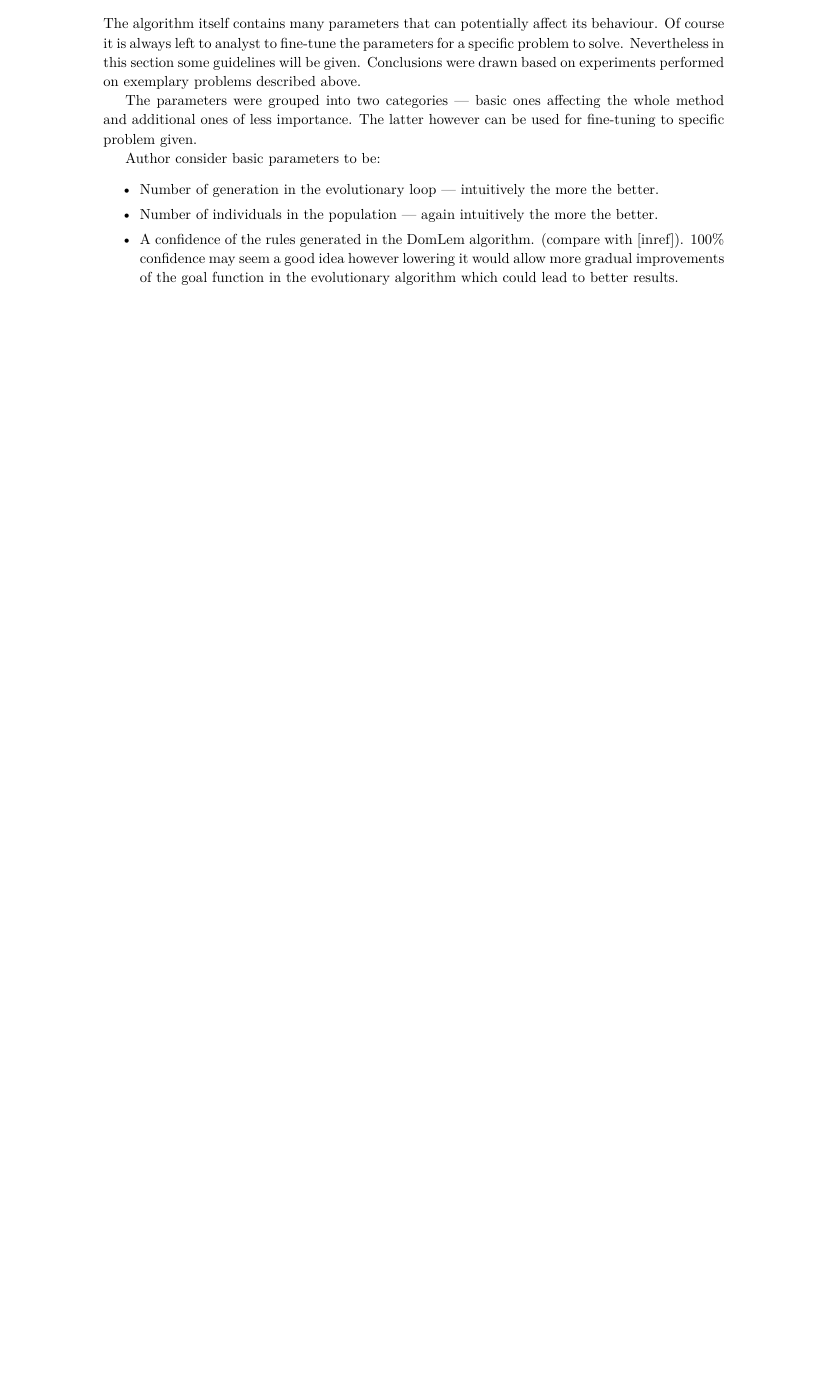
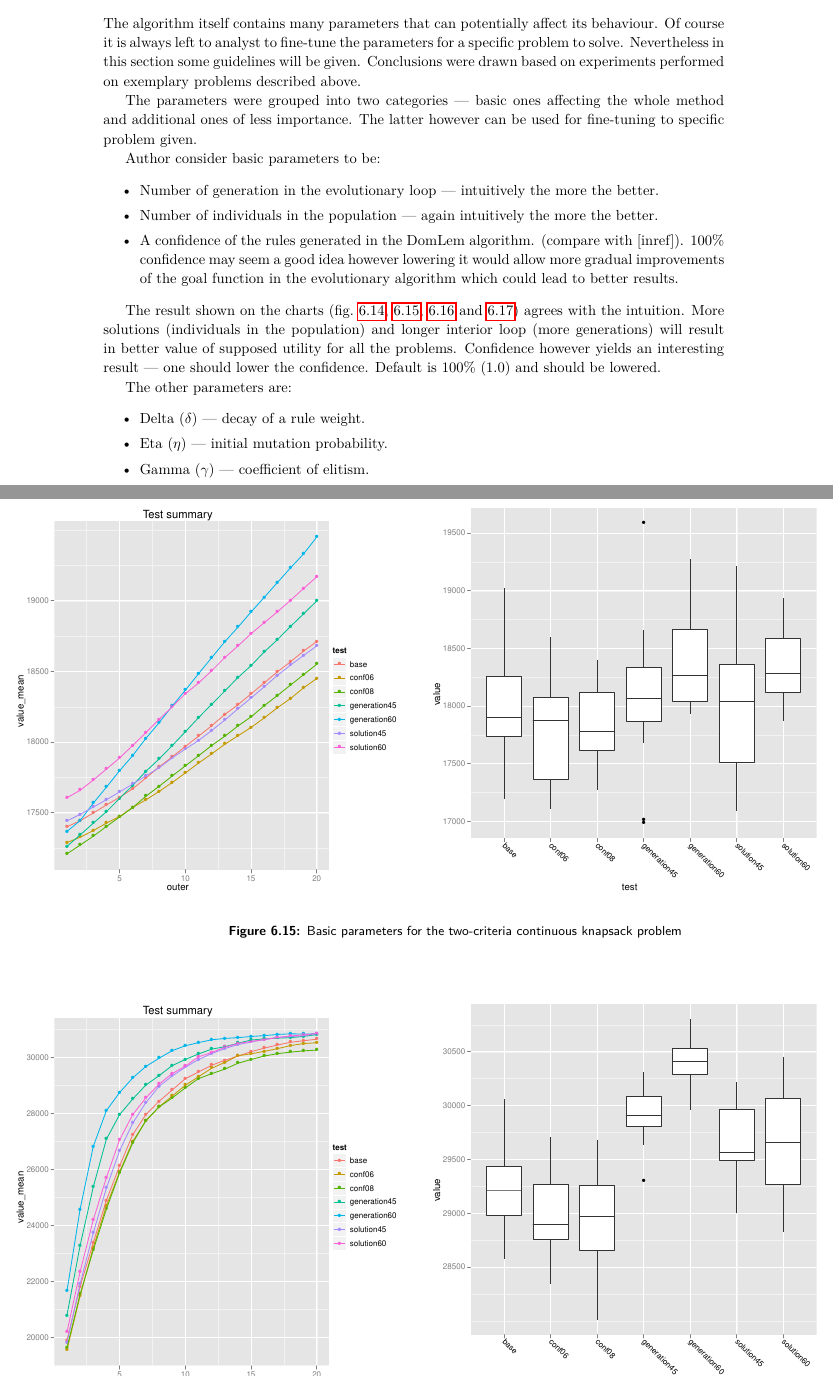
Before and after one commit to igor-kupczynski/DarwinDS, a LaTeX thesis (Thesis/main.tex, which reads Thesis/sec_experiment_results.tex): part of page 42 of 47 before the commit and two parts of pages 42 and 43 of 49 after it, the two joined at a grey line, cut so that both start at the same text, the shorter picture padded with empty space. Compiled offline with pdfLaTeX.

Commit message:
Working on parameters sectino

```diff
--- a/Thesis/sec_experiment_results.tex
+++ b/Thesis/sec_experiment_results.tex
@@ -620,0 +632,14 @@ Author consider basic parameters to be:
+  \label{c2_params}
+\end{figure}
+
+\begin{figure}
+  \hspace{-3.5cm}
+  \subfigure{
+    \includegraphics[width=0.65\textwidth]{exp/nouncert/c2_cont_params1}
+    \label{c2_cont_params1}
+  }
+  \subfigure{
+    \includegraphics[width=0.65\textwidth]{exp/nouncert/c2_cont_params1b}
+    \label{c2_cont_params1b}
+  }
+  \caption{Basic parameters for the two-criteria continuous knapsack problem}
@@ -620,0 +651,5 @@ Author consider basic parameters to be:
+  \subfigure{
+    \includegraphics[width=0.65\textwidth]{exp/nouncert/c3_params1}
+    \label{c3_params1}
+  }
+  \subfigure{
@@ -620,0 +674,17 @@ Author consider basic parameters to be:
+  \label{c3_surface_params}
+\end{figure}
+
+The result shown on the charts (fig.~\ref{c2_params}, \ref{c2_cont_params},
+\ref{c3_params} and~\ref{c3_surface_params}) agrees with the intuition. More
+solutions (individuals in the population) and longer interior loop (more
+generations) will result in better value of supposed utility for all the
+problems. Confidence however yields an interesting result --- one should lower
+the confidence. Default is $100\%$ ($1.0$)  and should be lowered.
+
+The other parameters are:
+\begin{itemize}
+\item Delta ($\delta$) --- decay of a rule weight.
+\item Eta ($\eta$) --- initial mutation probability.
+\item Gamma ($\gamma$) --- coefficient of elitism.
+\item Omega ($\omega$) --- decay rate of the mutation.
+\end{itemize}
```
Also changed, not shown: Thesis/exp/nouncert/c2_cont_params2.pdf (added), Thesis/exp/nouncert/c2_params2.pdf (added), Thesis/exp/nouncert/c3_params2.pdf (added), Thesis/exp/nouncert/c3_surface_params2.pdf (added), Thesis/sec_experiment_results.tex (61 more changed lines).
